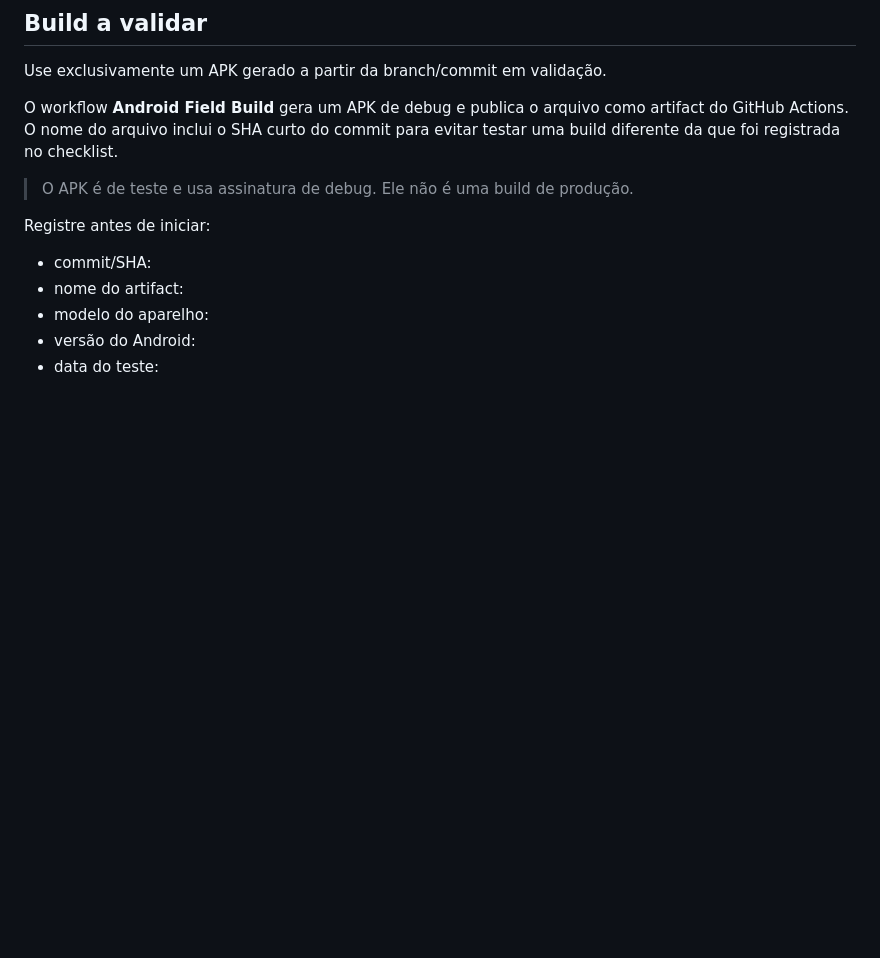
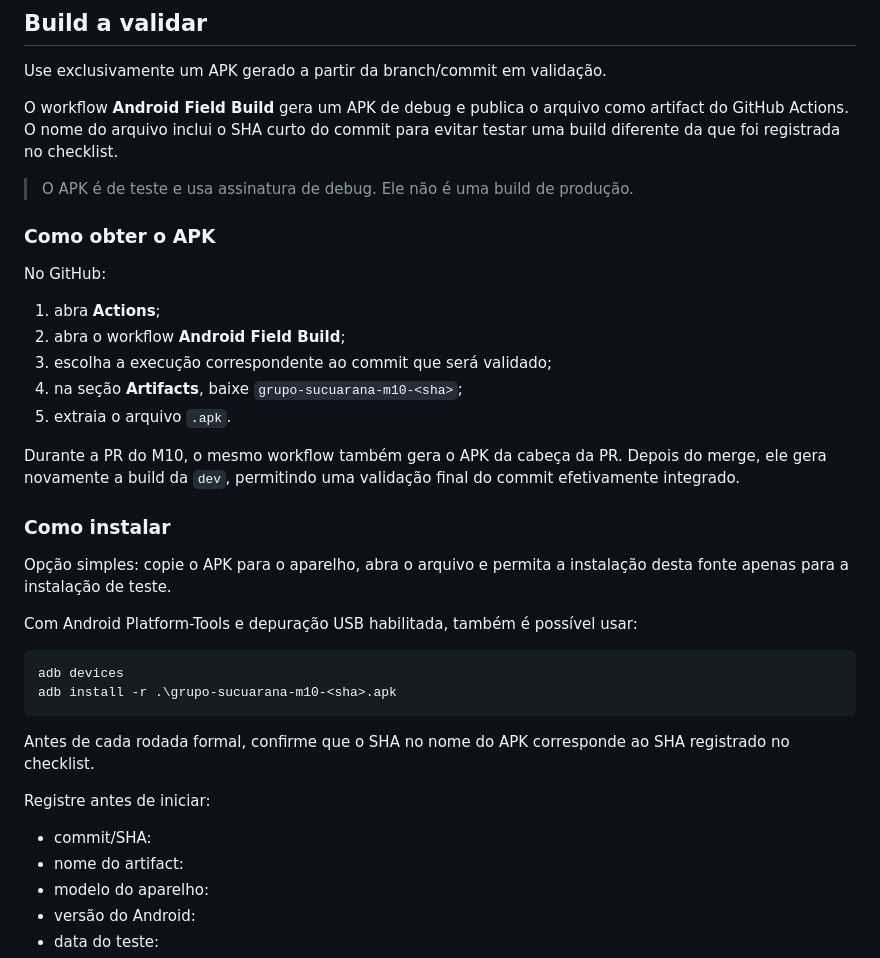
Before and after one commit to pablohgs05/grupo-sucuarana-app, a Markdown page: docs/08-validacao-android-m10.md, the part around the change. GitHub-like rendering; blank space fills up the shorter version.

Commit message:
docs(m10): add APK download and install instructions

````diff
--- a/docs/08-validacao-android-m10.md
+++ b/docs/08-validacao-android-m10.md
@@ -18,6 +18,35 @@ artifact do GitHub Actions. O nome do arquivo inclui o SHA curto do commit para
 evitar testar uma build diferente da que foi registrada no checklist.
 
 > O APK é de teste e usa assinatura de debug. Ele não é uma build de produção.
+
+### Como obter o APK
+
+No GitHub:
+
+1. abra **Actions**;
+2. abra o workflow **Android Field Build**;
+3. escolha a execução correspondente ao commit que será validado;
+4. na seção **Artifacts**, baixe `grupo-sucuarana-m10-<sha>`;
+5. extraia o arquivo `.apk`.
+
+Durante a PR do M10, o mesmo workflow também gera o APK da cabeça da PR. Depois
+do merge, ele gera novamente a build da `dev`, permitindo uma validação final
+do commit efetivamente integrado.
+
+### Como instalar
+
+Opção simples: copie o APK para o aparelho, abra o arquivo e permita a
+instalação desta fonte apenas para a instalação de teste.
+
+Com Android Platform-Tools e depuração USB habilitada, também é possível usar:
+
+```powershell
+adb devices
+adb install -r .\grupo-sucuarana-m10-<sha>.apk
+```
+
+Antes de cada rodada formal, confirme que o SHA no nome do APK corresponde ao
+SHA registrado no checklist.
 
 Registre antes de iniciar:
 
````
